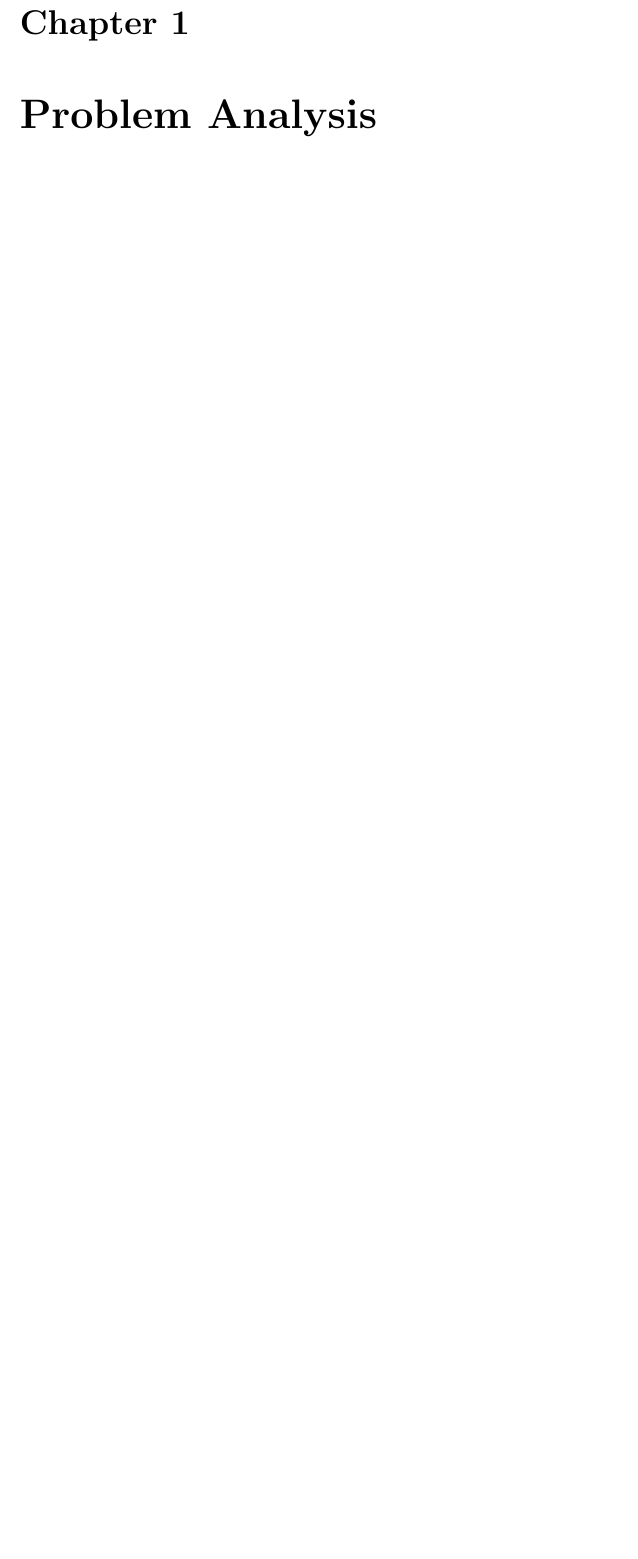
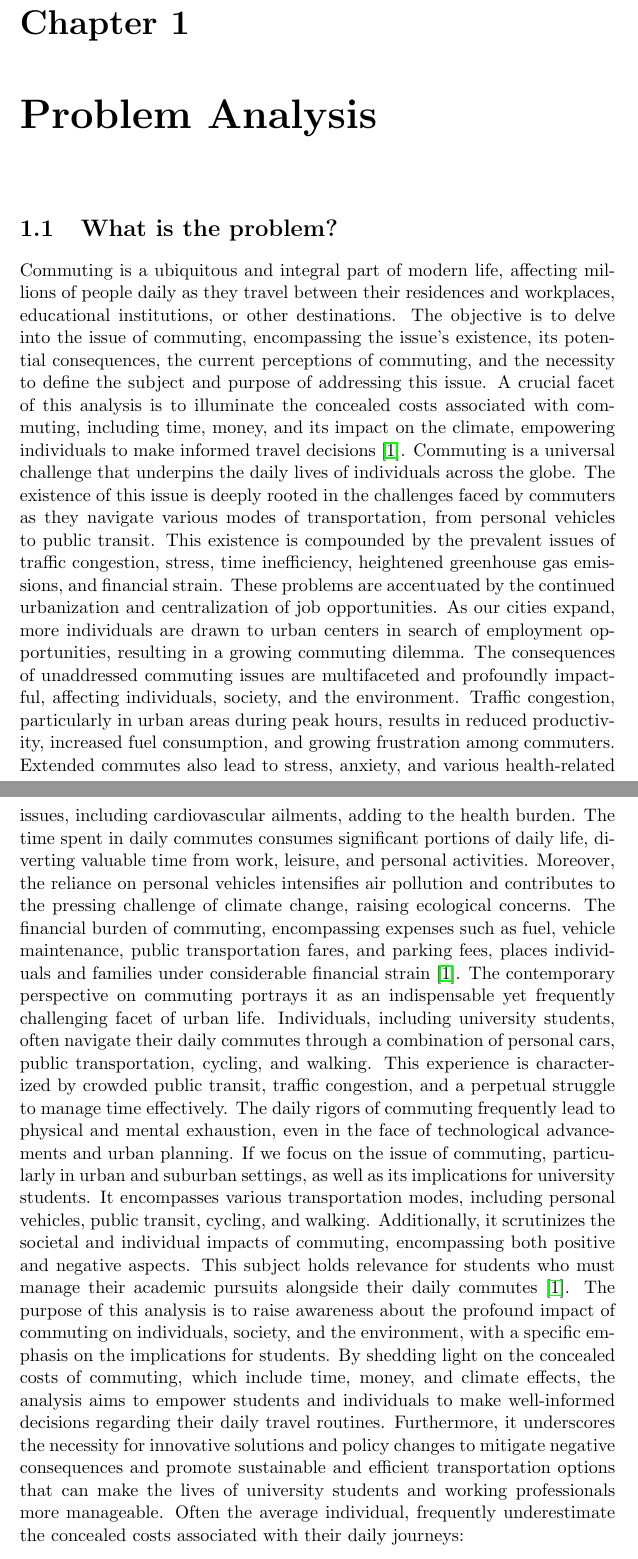
Before and after one commit to audio-engineer/aau-p1-article, a LaTeX document (src/main.tex, which reads src/what-is-the-problem.tex): part of page 2 of 16 before the commit and two parts of pages 2 and 3 of 19 after it, the two joined at a grey line, cut so that both start at the same text, the shorter picture padded with empty space. Compiled offline with pdfLaTeX.

Commit message:
Add section about what the problem is

```diff
--- /dev/null
+++ b/src/what-is-the-problem.tex
@@ -0,0 +1,53 @@
+\section{What is the problem?}\label{sec:what-is-the-problem?}
+Commuting is a ubiquitous and integral part of modern life, affecting millions of people daily as they travel between
+their residences and workplaces, educational institutions, or other destinations.
+The objective is to delve into the issue of commuting, encompassing the issue's existence, its potential consequences,
+the current perceptions of commuting, and the necessity to define the subject and purpose of addressing this issue.
+A crucial facet of this analysis is to illuminate the concealed costs associated with commuting, including time, money,
+and its impact on the climate, empowering individuals to make informed travel decisions~\cite{alma9921355859805762}.
+% TODO Find `Enda, 2011` source and append it to \cite after `alma9921355859805762`
+Commuting is a universal challenge that underpins the daily lives of individuals across the globe.
+The existence of this issue is deeply rooted in the challenges faced by commuters as they navigate various modes of
+transportation, from personal vehicles to public transit.
+This existence is compounded by the prevalent issues of traffic congestion, stress, time inefficiency, heightened
+greenhouse gas emissions, and financial strain.
+These problems are accentuated by the continued urbanization and centralization of job opportunities.
+As our cities expand, more individuals are drawn to urban centers in search of employment opportunities, resulting in a
+growing commuting dilemma.
+% TODO Find `Enda, 2011` source and insert it after `dilemma` and before `.`
+The consequences of unaddressed commuting issues are multifaceted and profoundly impactful, affecting individuals,
+society, and the environment.
+Traffic congestion, particularly in urban areas during peak hours, results in reduced productivity, increased fuel
+consumption, and growing frustration among commuters.
+Extended commutes also lead to stress, anxiety, and various health-related issues, including cardiovascular ailments,
+adding to the health burden.
+The time spent in daily commutes consumes significant portions of daily life, diverting valuable time from work,
+leisure, and personal activities.
+Moreover, the reliance on personal vehicles intensifies air pollution and contributes to the pressing challenge of
+climate change, raising ecological concerns.
+The financial burden of commuting, encompassing expenses such as fuel, vehicle maintenance, public transportation fares,
+and parking fees, places individuals and families under considerable financial strain~\cite{alma9921355859805762}.
+The contemporary perspective on commuting portrays it as an indispensable yet frequently challenging facet of urban
+life.
+Individuals, including university students, often navigate their daily commutes through a combination of personal cars,
+public transportation, cycling, and walking.
+This experience is characterized by crowded public transit, traffic congestion, and a perpetual struggle to manage time
+effectively.
+The daily rigors of commuting frequently lead to physical and mental exhaustion, even in the face of technological
+advancements and urban planning.
+% TODO Find `Enda, 2011` source and insert it after `planning` and before `.`
+If we focus on the issue of commuting, particularly in urban and suburban settings, as well as its implications for
+university students.
+It encompasses various transportation modes, including personal vehicles, public transit, cycling, and walking.
+Additionally, it scrutinizes the societal and individual impacts of commuting, encompassing both positive and negative
+aspects.
+This subject holds relevance for students who must manage their academic pursuits alongside their daily commutes~\cite{alma9921355859805762}.
+The purpose of this analysis is to raise awareness about the profound impact of commuting on individuals, society, and
+the environment, with a specific emphasis on the implications for students.
+By shedding light on the concealed costs of commuting, which include time, money, and climate effects, the analysis aims
+to empower students and individuals to make well-informed decisions regarding their daily travel routines.
+Furthermore, it underscores the necessity for innovative solutions and policy changes to mitigate negative consequences
+and promote sustainable and efficient transportation options that can make the lives of university students and working
+professionals more manageable.
+% TODO Find `Enda, 2011` source and insert it after `manageable` and before `.`
+Often the average individual, frequently underestimate the concealed costs associated with their daily journeys:
```
Also changed, not shown: src/main.tex (+2 -1 lines), src/what-is-the-problem.bib (added, +13 -0 lines), src/what-is-the-problem.tex (23 more changed lines).
